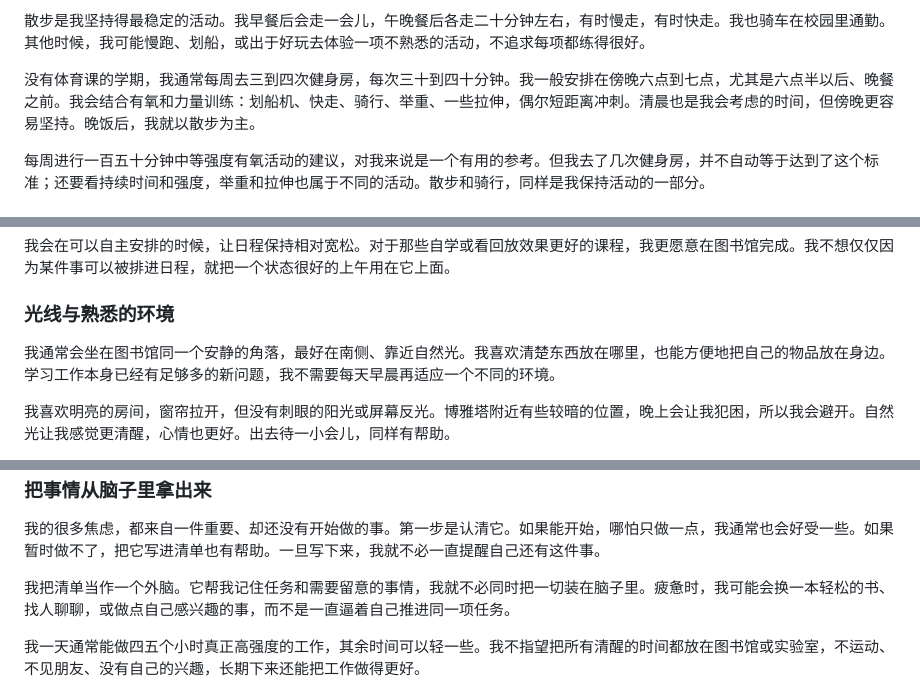
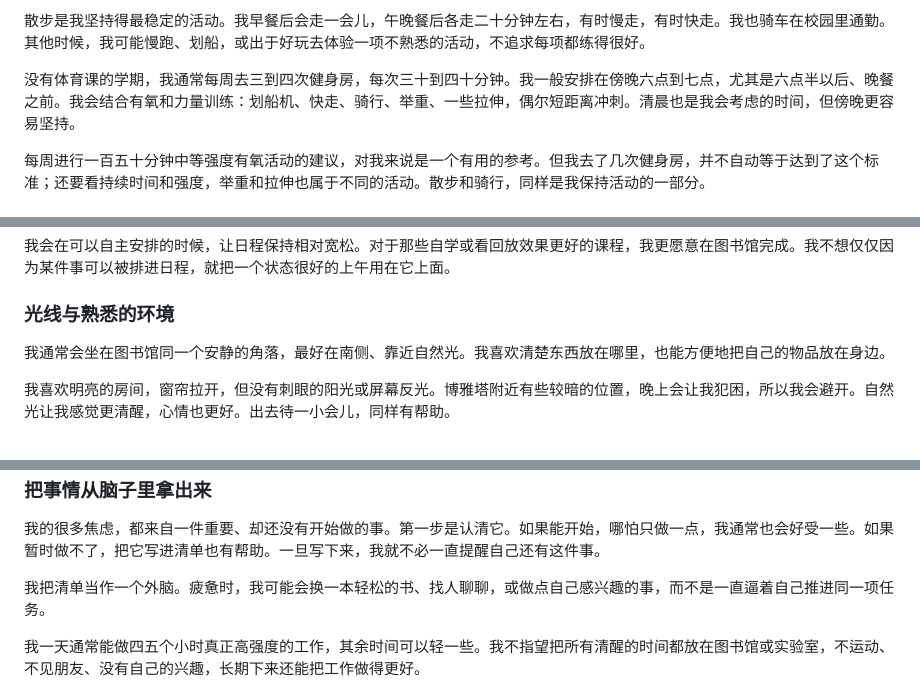
Before and after one commit to wangshuoxuan/wangshuoxuan.github.io, a Markdown page: content/posts/health-for-a-better-life.md, 3 parts joined by grey strips. Drawn GitHub-style.

```diff
--- a/content/posts/health-for-a-better-life.md
+++ b/content/posts/health-for-a-better-life.md
@@ -161,7 +161,7 @@ body_zh: '我花了大约一年不断尝试，才找到一套比较适合自己
   散步是我坚持得最稳定的活动。我早餐后会走一会儿，午晚餐后各走二十分钟左右，有时慢走，有时快走。我也骑车在校园里通勤。其他时候，我可能慢跑、划船，或出于好玩去体验一项不熟悉的活动，不追求每项都练得很好。
 
 
-  没有体育课的学期，我通常每周去三到四次健身房，每次三十到四十分钟。我一般安排在傍晚六点到七点，尤其是六点半以后、晚餐之前。我会结合有氧和力量训练：划船机、快走、骑行、举重、一些拉伸，偶尔短距离冲刺。清晨也是我会考虑的时间，但傍晚更容易坚持。晚饭后，我就以散步为主。
+  没有体育课的学期，我通常每周去三到四次健身房，每次三十到四十分钟。我一般安排在傍晚六点到七点，尤其是六点半以后、晚餐之前。我会结合有氧和力量训练：划船机、快走、骑行、举重、一些拉伸，偶尔短距离冲刺。清晨也是我会考虑的时间，但傍晚更容易坚持。
 
 
   每周进行一百五十分钟中等强度有氧活动的建议，对我来说是一个有用的参考。但我去了几次健身房，并不自动等于达到了这个标准；还要看持续时间和强度，举重和拉伸也属于不同的活动。散步和骑行，同样是我保持活动的一部分。
@@ -206,7 +206,7 @@ body_zh: '我花了大约一年不断尝试，才找到一套比较适合自己
   ### 光线与熟悉的环境
 
 
-  我通常会坐在图书馆同一个安静的角落，最好在南侧、靠近自然光。我喜欢清楚东西放在哪里，也能方便地把自己的物品放在身边。学习工作本身已经有足够多的新问题，我不需要每天早晨再适应一个不同的环境。
+  我通常会坐在图书馆同一个安静的角落，最好在南侧、靠近自然光。我喜欢清楚东西放在哪里，也能方便地把自己的物品放在身边。
 
 
   我喜欢明亮的房间，窗帘拉开，但没有刺眼的阳光或屏幕反光。博雅塔附近有些较暗的位置，晚上会让我犯困，所以我会避开。自然光让我感觉更清醒，心情也更好。出去待一小会儿，同样有帮助。
@@ -287,7 +287,7 @@ body_zh: '我花了大约一年不断尝试，才找到一套比较适合自己
   我的很多焦虑，都来自一件重要、却还没有开始做的事。第一步是认清它。如果能开始，哪怕只做一点，我通常也会好受一些。如果暂时做不了，把它写进清单也有帮助。一旦写下来，我就不必一直提醒自己还有这件事。
 
 
-  我把清单当作一个外脑。它帮我记住任务和需要留意的事情，我就不必同时把一切装在脑子里。疲惫时，我可能会换一本轻松的书、找人聊聊，或做点自己感兴趣的事，而不是一直逼着自己推进同一项任务。
+  我把清单当作一个外脑。疲惫时，我可能会换一本轻松的书、找人聊聊，或做点自己感兴趣的事，而不是一直逼着自己推进同一项任务。
 
 
   我一天通常能做四五个小时真正高强度的工作，其余时间可以轻一些。我不指望把所有清醒的时间都放在图书馆或实验室，不运动、不见朋友、没有自己的兴趣，长期下来还能把工作做得更好。
```
Also changed, not shown: other parts of content/posts/health-for-a-better-life.md (+8 -8 lines).
